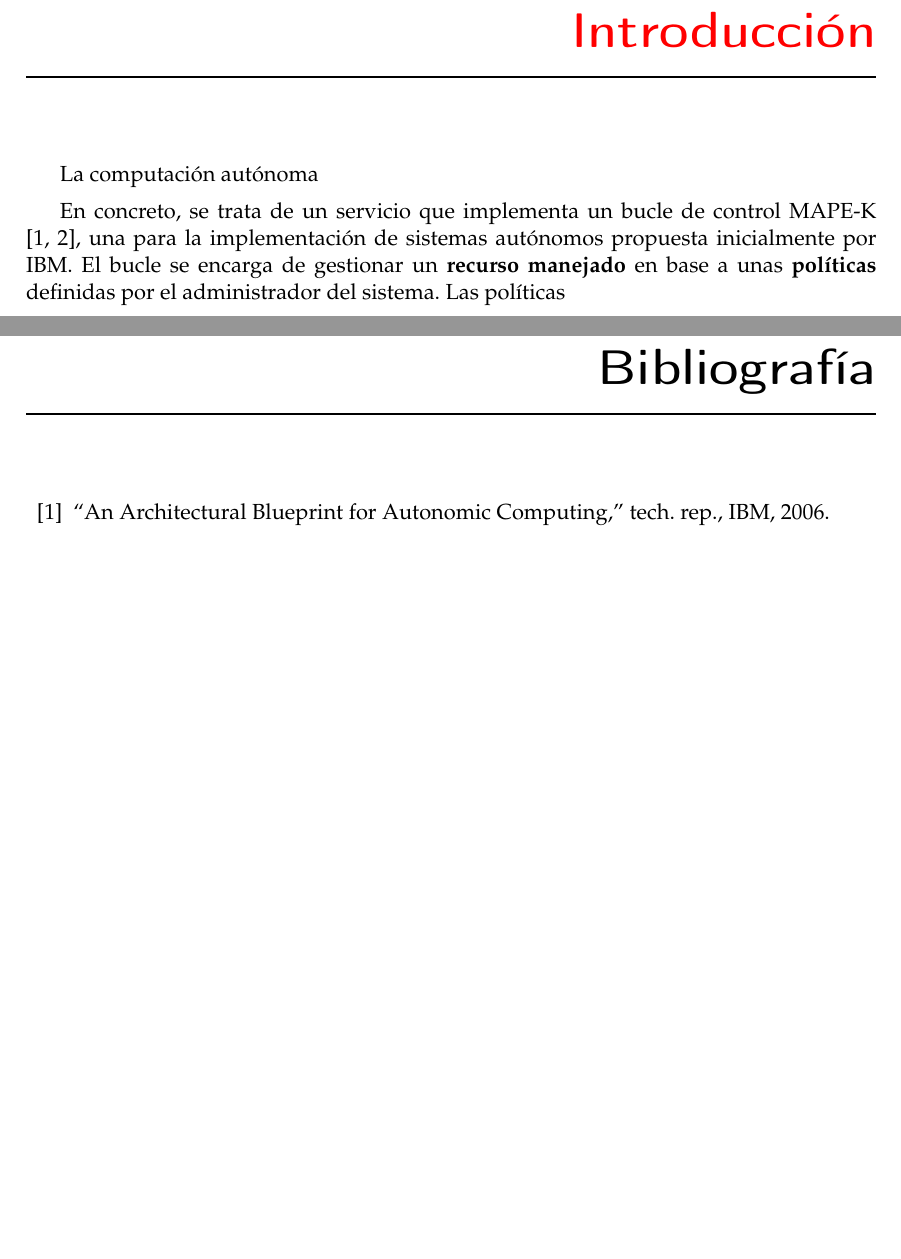
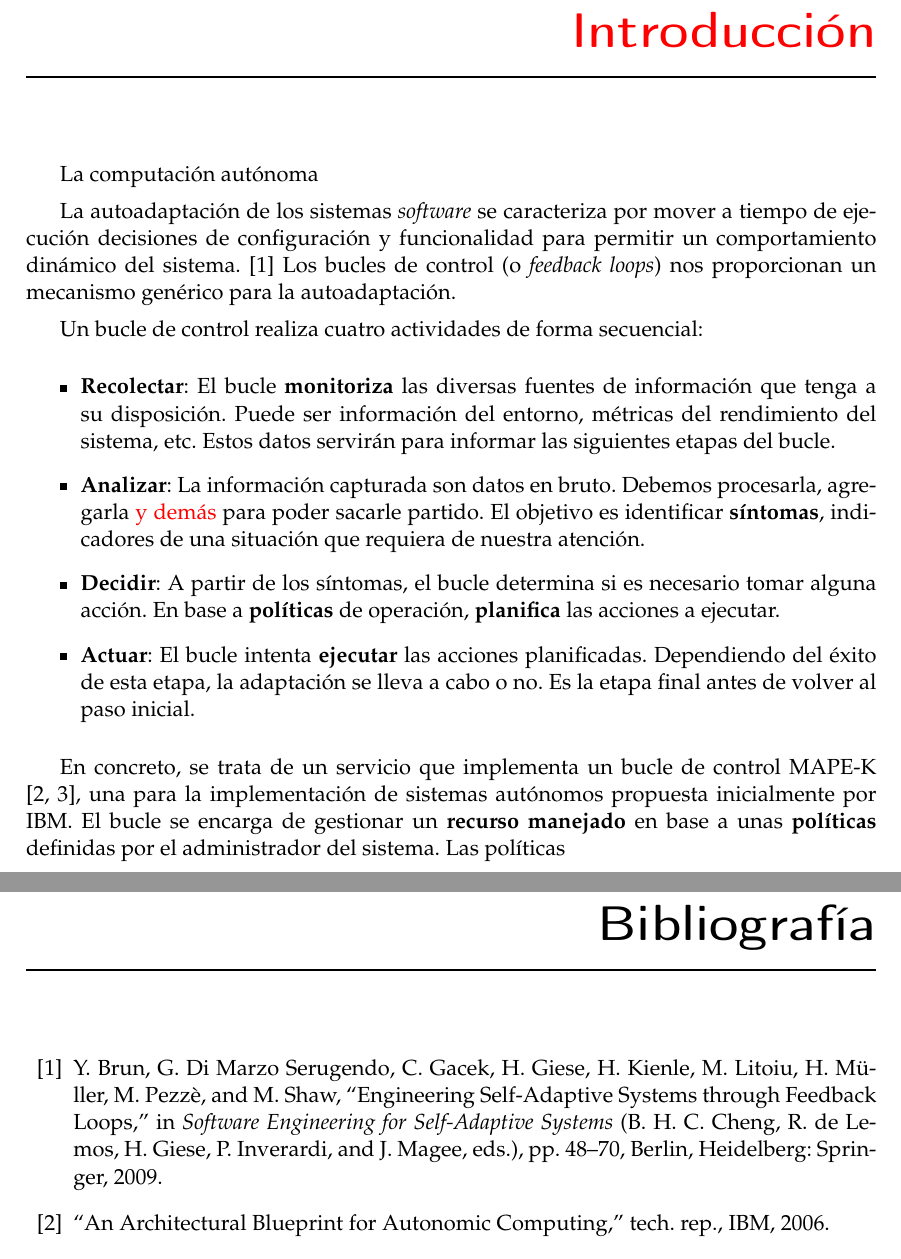
Before and after one commit to Starkie/TFM-DistributedAutoadaptiveSystems, a LaTeX document (docs/TFM.tex, which reads docs/01_introduccion/01-introduccion.tex, docs/bibliography.bib): two parts of pages 9 and 31 of 35, joined at a grey line, cut so that both start at the same text, the shorter picture padded with empty space. Compiled offline with pdfLaTeX.

Commit message:
Progreso 18/05

```diff
--- a/docs/01_introduccion/01-introduccion.tex
+++ b/docs/01_introduccion/01-introduccion.tex
@@ -9,6 +9,19 @@
 
 La computación autónoma
 
+La autoadaptación de los sistemas \emph{software} se caracteriza por mover a tiempo de ejecución decisiones de configuración y funcionalidad para permitir un comportamiento dinámico del sistema. \cite{brunEngineeringSelfAdaptiveSystems2009} Los bucles de control (o \emph{feedback loops}) nos proporcionan un mecanismo genérico para la autoadaptación.
+
+Un bucle de control realiza cuatro actividades de forma secuencial:
+
+\begin{itemize}
+  \item \textbf{Recolectar}: El bucle \textbf{monitoriza} las diversas fuentes de información que tenga a su disposición. Puede ser información del entorno, métricas del rendimiento del sistema, etc. Estos datos servirán para informar las siguientes etapas del bucle.
+
+  \item \textbf{Analizar}: La información capturada son datos en bruto. Debemos procesarla, agregarla \textcolor{red}{y demás} para poder sacarle partido. El objetivo es identificar \textbf{síntomas}, indicadores de una situación que requiera de nuestra atención.
+
+  \item \textbf{Decidir}: A partir de los síntomas, el bucle determina si es necesario tomar alguna acción. En base a \textbf{políticas} de operación, \textbf{planifica} las acciones a ejecutar.
+
+  \item \textbf{Actuar}: El bucle intenta \textbf{ejecutar} las acciones planificadas. Dependiendo del éxito de esta etapa, la adaptación se lleva a cabo o no. Es la etapa final antes de volver al paso inicial.
+\end{itemize}
 
 En concreto, se trata de un servicio que implementa un bucle de control MAPE-K \cite{ArchitecturalBlueprintAutonomic2006, fonsServiciosAdaptivereadyPara2021}, una para la implementación de sistemas autónomos propuesta inicialmente por IBM. El bucle se encarga de gestionar un \textbf{recurso manejado} en base a unas \textbf{políticas} definidas por el administrador del sistema. Las políticas
 
--- a/docs/bibliography.bib
+++ b/docs/bibliography.bib
@@ -7,3 +7,7 @@
   urldate = {2021-12-11},
   langid = {english},
   file = {/home/adriano/Zotero/storage/I395HKBZ/download.pdf;/home/adriano/Zotero/storage/P5C8NX9R/AC Blueprint White Paper V7.pdf}
+}
+
+@incollection{brunEngineeringSelfAdaptiveSystems2009,
+  title = {Engineering {{Self-Adaptive Systems}} through {{Feedback Loops}}},
@@ -9,0 +17,3 @@
+  year = {2009},
+  pages = {48--70},
+  publisher = {{Springer}},
```
Also changed, not shown: docs/TFM.pdf, docs/bibliography.bib (18 more changed lines).
